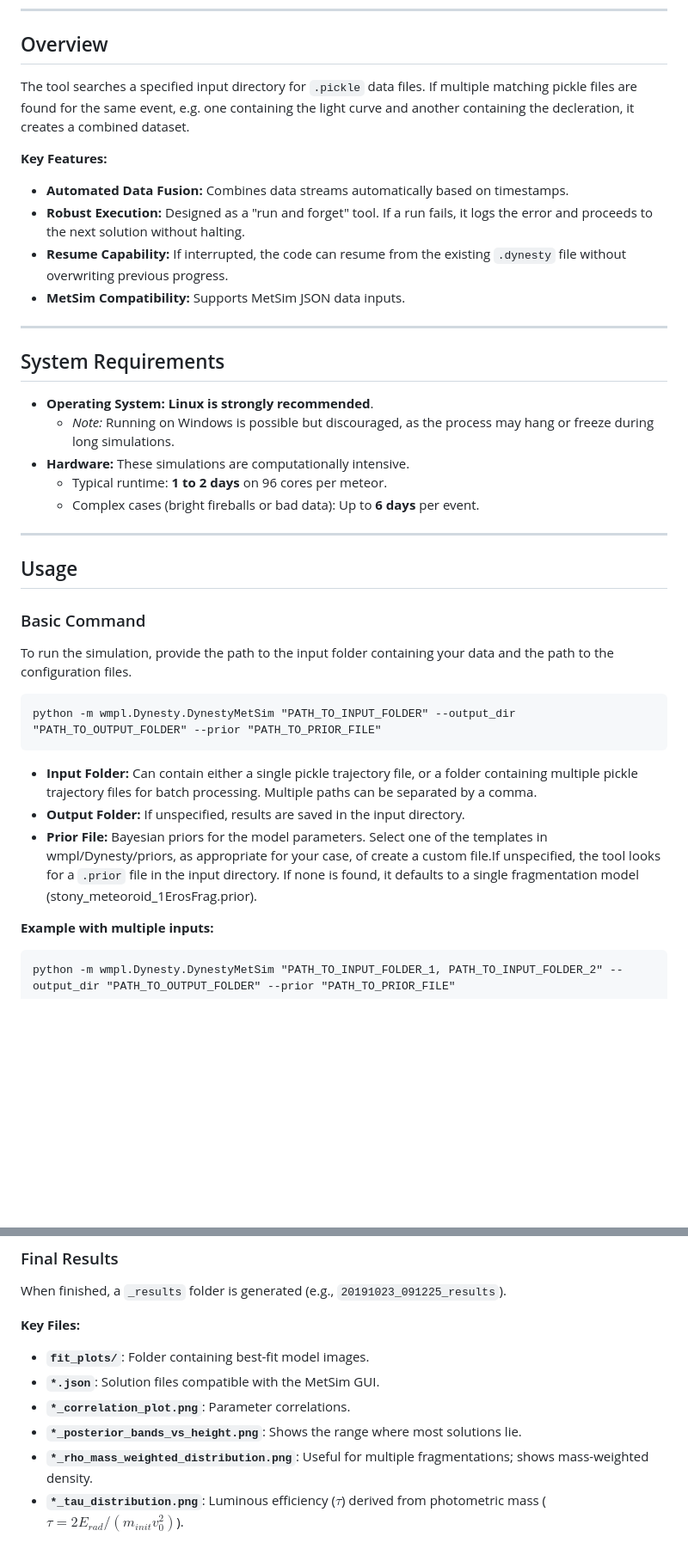
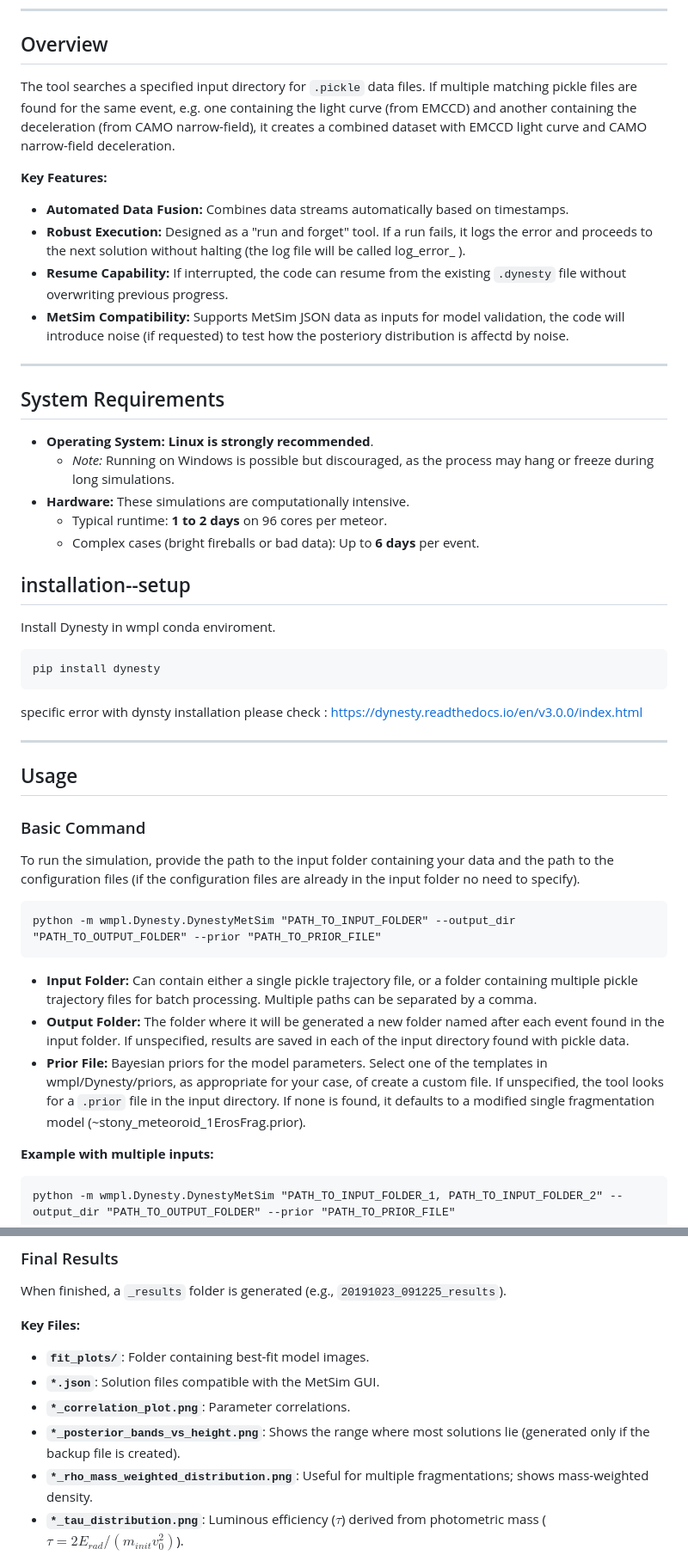
Before and after one commit to wmpg/WesternMeteorPyLib, a Markdown page: wmpl/Dynesty/README.md, 2 parts joined by grey strips. Shown at 86% size. Drawn GitHub-style; blank space fills up the shorter version.

````diff
--- a/wmpl/Dynesty/README.md
+++ b/wmpl/Dynesty/README.md
@@ -20,13 +20,13 @@
 
 ## Overview
 
-The tool searches a specified input directory for `.pickle` data files. If multiple matching pickle files are found for the same event, e.g. one containing the light curve and another containing the decleration, it creates a combined dataset.
+The tool searches a specified input directory for `.pickle` data files. If multiple matching pickle files are found for the same event, e.g. one containing the light curve (from EMCCD) and another containing the deceleration (from CAMO narrow-field), it creates a combined dataset with EMCCD light curve and CAMO narrow-field deceleration.
 
 **Key Features:**
 * **Automated Data Fusion:** Combines data streams automatically based on timestamps.
-* **Robust Execution:** Designed as a "run and forget" tool. If a run fails, it logs the error and proceeds to the next solution without halting.
+* **Robust Execution:** Designed as a "run and forget" tool. If a run fails, it logs the error and proceeds to the next solution without halting (the log file will be called log_error_ ).
 * **Resume Capability:** If interrupted, the code can resume from the existing `.dynesty` file without overwriting previous progress.
-* **MetSim Compatibility:** Supports MetSim JSON data inputs.
+* **MetSim Compatibility:** Supports MetSim JSON data as inputs for model validation, the code will introduce noise (if requested) to test how the posteriory distribution is affectd by noise.
 
 ---
 
@@ -37,20 +37,29 @@ The tool searches a specified input directory for `.pickle` data files. If multi
 * **Hardware:** These simulations are computationally intensive.
     * Typical runtime: **1 to 2 days** on 96 cores per meteor.
     * Complex cases (bright fireballs or bad data): Up to **6 days** per event.
+
+## installation--setup
+
+Install Dynesty in wmpl conda enviroment.
+```text
+pip install dynesty
+```
+specific error with dynsty installation please check : https://dynesty.readthedocs.io/en/v3.0.0/index.html
+
 ---
 
 ## Usage
 
 ### Basic Command
-To run the simulation, provide the path to the input folder containing your data and the path to the configuration files.
+To run the simulation, provide the path to the input folder containing your data and the path to the configuration files (if the configuration files are already in the input folder no need to specify).
 
 ```
 python -m wmpl.Dynesty.DynestyMetSim "PATH_TO_INPUT_FOLDER" --output_dir "PATH_TO_OUTPUT_FOLDER" --prior "PATH_TO_PRIOR_FILE"
 ```
 
 * **Input Folder:** Can contain either a single pickle trajectory file, or a folder containing multiple pickle trajectory files for batch processing. Multiple paths can be separated by a comma.
-* **Output Folder:** If unspecified, results are saved in the input directory.
-* **Prior File:** Bayesian priors for the model parameters. Select one of the templates in wmpl/Dynesty/priors, as appropriate for your case, of create a custom file.If unspecified, the tool looks for a `.prior` file in the input directory. If none is found, it defaults to a single fragmentation model (stony_meteoroid_1ErosFrag.prior).
+* **Output Folder:** The folder where it will be generated a new folder named after each event found in the input folder. If unspecified, results are saved in each of the input directory found with pickle data.
+* **Prior File:** Bayesian priors for the model parameters. Select one of the templates in wmpl/Dynesty/priors, as appropriate for your case, of create a custom file. If unspecified, the tool looks for a `.prior` file in the input directory. If none is found, it defaults to a modified single fragmentation model (~stony_meteoroid_1ErosFrag.prior).
 
 **Example with multiple inputs:**
 ```
@@ -153,7 +207,7 @@ When finished, a `_results` folder is generated (e.g., `20191023_091225_results`
 * **`fit_plots/`**: Folder containing best-fit model images.
 * **`*.json`**: Solution files compatible with the MetSim GUI.
 * **`*_correlation_plot.png`**: Parameter correlations.
-* **`*_posterior_bands_vs_height.png`**: Shows the range where most solutions lie.
+* **`*_posterior_bands_vs_height.png`**: Shows the range where most solutions lie (generated only if the backup file is created).
 * **`*_rho_mass_weighted_distribution.png`**: Useful for multiple fragmentations; shows mass-weighted density.
 * **`*_tau_distribution.png`**: Luminous efficiency ($\tau$) derived from photometric mass ($\tau = 2 E_{rad} / (m_{init} v_0^2)$).
 * **`posterior_backup.pkl.gz`**: A compressed archive containing comprehensive simulation data (samples, weights, best guesses, erosion dynamics).
````
Also changed, not shown: other parts of wmpl/Dynesty/README.md (+68 -14 lines).
